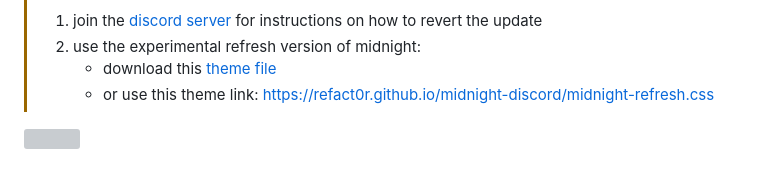
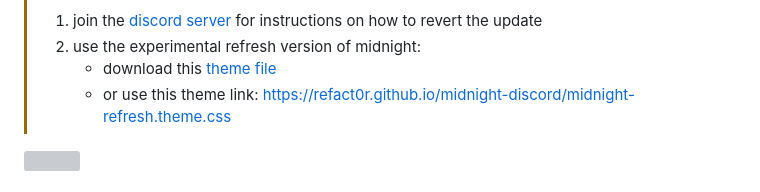
Before and after one commit to refact0r/midnight-discord, a Markdown page: README.md, the part around the change. GitHub-like rendering; grey boxes are pictures that could not be loaded.

```diff
--- a/README.md
+++ b/README.md
@@ -3,7 +3,7 @@
 > 1. join the [discord server](https://discord.gg/nz87hXyvcy) for instructions on how to revert the update
 > 2. use the experimental refresh version of midnight:
 >    - download this [theme file](https://github.com/refact0r/midnight-discord/blob/master/midnight-refresh.theme.css)
->    - or use this theme link: https://refact0r.github.io/midnight-discord/midnight-refresh.css
+>    - or use this theme link: https://refact0r.github.io/midnight-discord/midnight-refresh.theme.css
 
 <img width=800 src="https://github.com/refact0r/midnight-discord/assets/34758569/b831a8a7-1e7f-4114-9420-cbbb8e8f184f">
 
```
